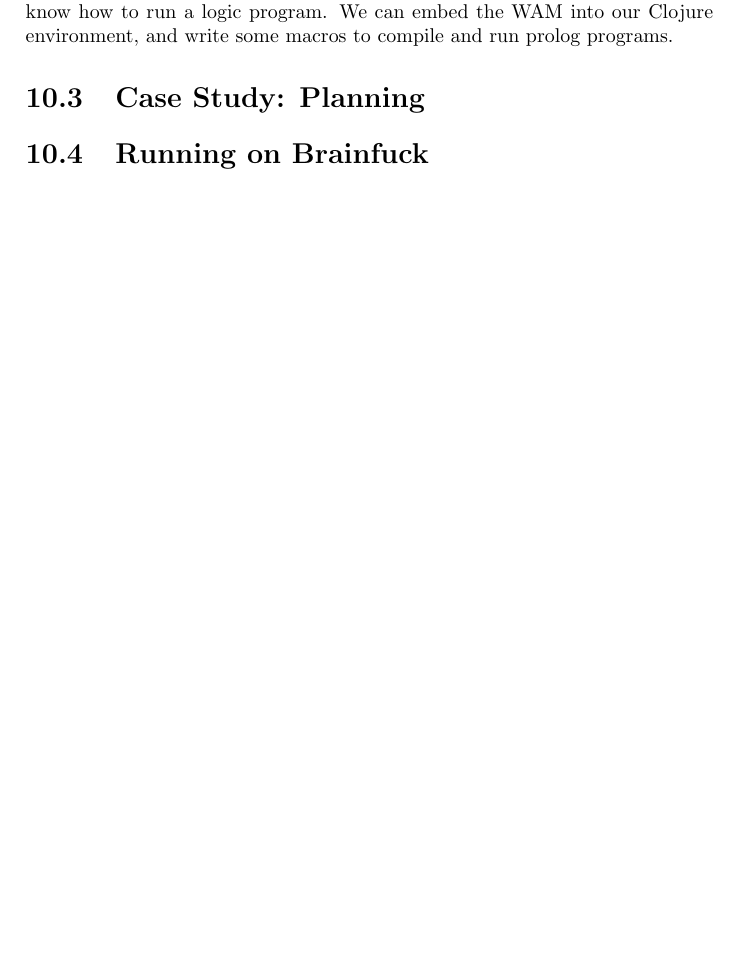
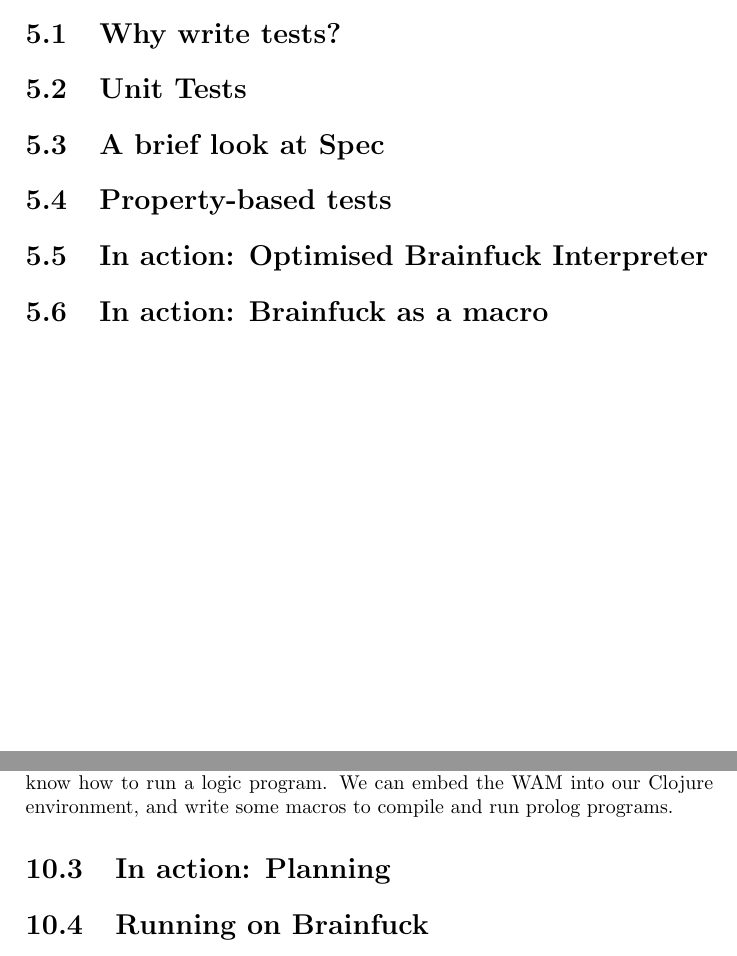
Before and after one commit to LudvikGalois/software-dev-brainfuck, a LaTeX book (book.tex, which reads tex/logic_prog.tex, tex/testing.tex): part of page 29 of 39 before the commit and two parts of pages 19 and 29 of 39 after it, the two joined at a grey line, cut at the place of the change, the shorter picture padded with empty space. Compiled offline with pdfLaTeX.

Commit message:
now "In Action"

```diff
--- a/tex/logic_prog.tex
+++ b/tex/logic_prog.tex
@@ -22,7 +22,7 @@ embed the WAM into our Clojure environment, and write some macros to
 compile and run prolog programs.
 
 % TODO sneak most of classical AI here.
-\section{Case Study: Planning}
+\section{In action: Planning}
 
 \section{Running on Brainfuck}
 
--- a/tex/testing.tex
+++ b/tex/testing.tex
@@ -1,5 +1,16 @@
 \chapter{Specifications and Testing}
 
+\section{Why write tests?}
+
+\section{Unit Tests}
+
+\section{A brief look at Spec}
+
+\section{Property-based tests}
+
+\section{In action: Optimised Brainfuck Interpreter}
+
+\section{In action: Brainfuck as a macro}
 
 %%% Local Variables:
 %%% mode: latex
```
Also changed, not shown: tex/lazy_prog.tex (+1 -1 lines), tex/tdd.tex (+4 -0 lines).
